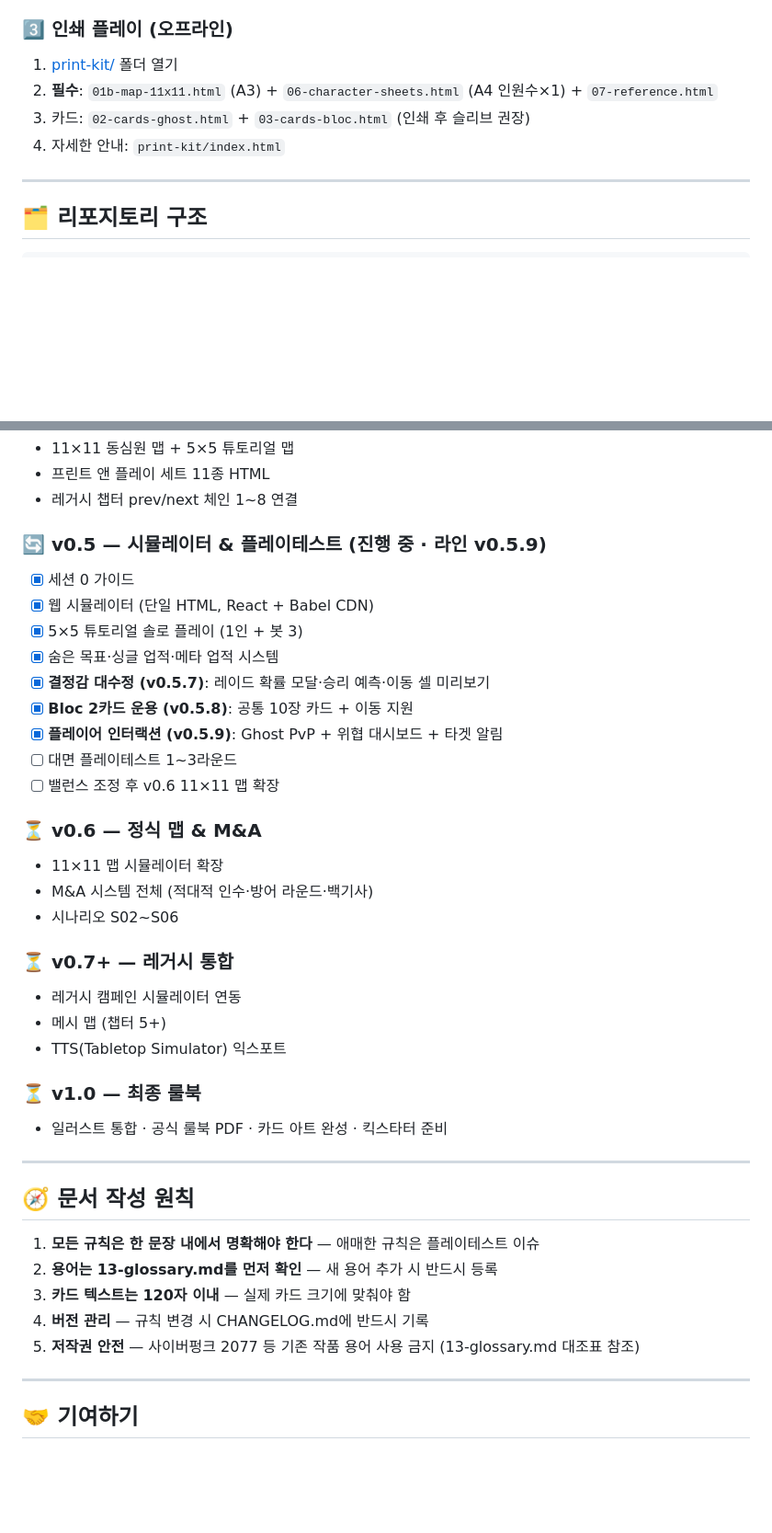
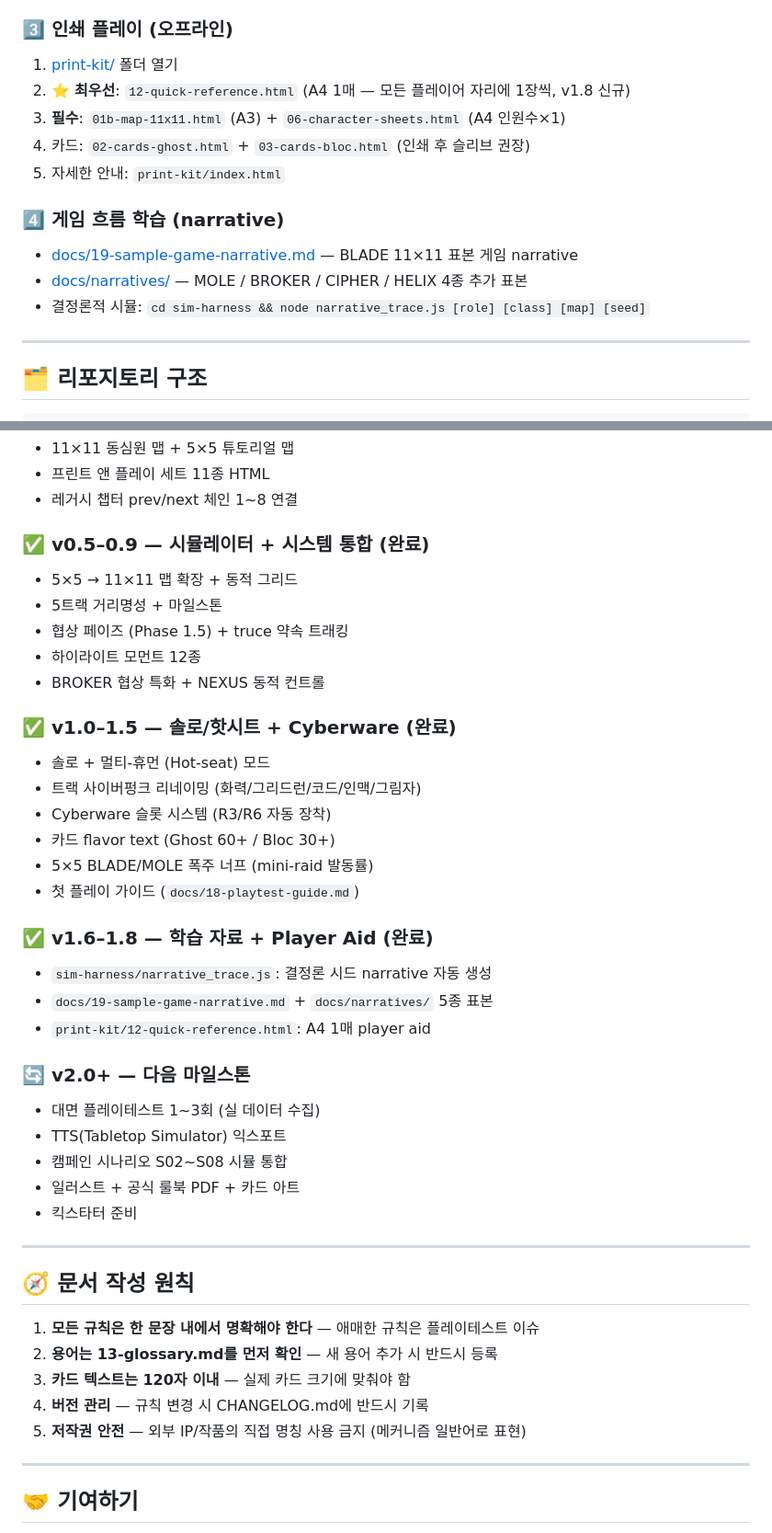
Before and after one commit to KOYUBIN/Dead_Nexus, a Markdown page: README.md, 2 parts joined by grey strips. Shown at 92% size. Rendered like a GitHub page; blank space fills up the shorter version.

Commit message:
v2.0 — README v1.8 갱신: 로드맵 v1.0-1.8 완료 표시 + narrative 학습 섹션
- 헤더: v1.3 → v1.8
- 빠른 시작에 4번 'narrative 학습' 추가
- 인쇄 플레이에 12-quick-reference ⭐ 최우선 표시
- 로드맵 전면 재구성: v0.5-0.9 / v1.0-1.5 / v1.6-1.8 모두 완료, v2.0+ 신규
- 외부 IP 직접 명칭 금지 원칙 일반화

```diff
--- a/README.md
+++ b/README.md
@@ -40,9 +40,15 @@
 
 ### 3️⃣ 인쇄 플레이 (오프라인)
 1. [print-kit/](print-kit/) 폴더 열기
-2. **필수**: `01b-map-11x11.html` (A3) + `06-character-sheets.html` (A4 인원수×1) + `07-reference.html`
-3. 카드: `02-cards-ghost.html` + `03-cards-bloc.html` (인쇄 후 슬리브 권장)
-4. 자세한 안내: `print-kit/index.html`
+2. ⭐ **최우선**: `12-quick-reference.html` (A4 1매 — 모든 플레이어 자리에 1장씩, v1.8 신규)
+3. **필수**: `01b-map-11x11.html` (A3) + `06-character-sheets.html` (A4 인원수×1)
+4. 카드: `02-cards-ghost.html` + `03-cards-bloc.html` (인쇄 후 슬리브 권장)
+5. 자세한 안내: `print-kit/index.html`
+
+### 4️⃣ 게임 흐름 학습 (narrative)
+- [docs/19-sample-game-narrative.md](docs/19-sample-game-narrative.md) — BLADE 11×11 표본 게임 narrative
+- [docs/narratives/](docs/narratives/) — MOLE / BROKER / CIPHER / HELIX 4종 추가 표본
+- 결정론적 시뮬: `cd sim-harness && node narrative_trace.js [role] [class] [map] [seed]`
 
 ---
 
@@ -192,29 +198,32 @@ dead-nexus/
 - 프린트 앤 플레이 세트 11종 HTML
 - 레거시 챕터 prev/next 체인 1~8 연결
 
-### 🔄 v0.5 — 시뮬레이터 & 플레이테스트 (**진행 중** · 라인 v0.5.9)
-- [x] 세션 0 가이드
-- [x] 웹 시뮬레이터 (단일 HTML, React + Babel CDN)
-- [x] 5×5 튜토리얼 솔로 플레이 (1인 + 봇 3)
-- [x] 숨은 목표·싱글 업적·메타 업적 시스템
-- [x] **결정감 대수정 (v0.5.7)**: 레이드 확률 모달·승리 예측·이동 셀 미리보기
-- [x] **Bloc 2카드 운용 (v0.5.8)**: 공통 10장 카드 + 이동 지원
-- [x] **플레이어 인터랙션 (v0.5.9)**: Ghost PvP + 위협 대시보드 + 타겟 알림
-- [ ] 대면 플레이테스트 1~3라운드
-- [ ] 밸런스 조정 후 v0.6 11×11 맵 확장
+### ✅ v0.5–0.9 — 시뮬레이터 + 시스템 통합 (완료)
+- 5×5 → 11×11 맵 확장 + 동적 그리드
+- 5트랙 거리명성 + 마일스톤
+- 협상 페이즈 (Phase 1.5) + truce 약속 트래킹
+- 하이라이트 모먼트 12종
+- BROKER 협상 특화 + NEXUS 동적 컨트롤
 
-### ⏳ v0.6 — 정식 맵 & M&A
-- 11×11 맵 시뮬레이터 확장
-- M&A 시스템 전체 (적대적 인수·방어 라운드·백기사)
-- 시나리오 S02~S06
+### ✅ v1.0–1.5 — 솔로/핫시트 + Cyberware (완료)
+- 솔로 + 멀티-휴먼 (Hot-seat) 모드
+- 트랙 사이버펑크 리네이밍 (화력/그리드런/코드/인맥/그림자)
+- Cyberware 슬롯 시스템 (R3/R6 자동 장착)
+- 카드 flavor text (Ghost 60+ / Bloc 30+)
+- 5×5 BLADE/MOLE 폭주 너프 (mini-raid 발동률)
+- 첫 플레이 가이드 (`docs/18-playtest-guide.md`)
 
-### ⏳ v0.7+ — 레거시 통합
-- 레거시 캠페인 시뮬레이터 연동
-- 메시 맵 (챕터 5+)
+### ✅ v1.6–1.8 — 학습 자료 + Player Aid (완료)
+- `sim-harness/narrative_trace.js`: 결정론 시드 narrative 자동 생성
+- `docs/19-sample-game-narrative.md` + `docs/narratives/` 5종 표본
+- `print-kit/12-quick-reference.html`: A4 1매 player aid
+
+### 🔄 v2.0+ — 다음 마일스톤
+- 대면 플레이테스트 1~3회 (실 데이터 수집)
 - TTS(Tabletop Simulator) 익스포트
-
-### ⏳ v1.0 — 최종 룰북
-- 일러스트 통합 · 공식 룰북 PDF · 카드 아트 완성 · 킥스타터 준비
+- 캠페인 시나리오 S02~S08 시뮬 통합
+- 일러스트 + 공식 룰북 PDF + 카드 아트
+- 킥스타터 준비
 
 ---
 
@@ -224,7 +233,7 @@ dead-nexus/
 2. **용어는 13-glossary.md를 먼저 확인** — 새 용어 추가 시 반드시 등록
 3. **카드 텍스트는 120자 이내** — 실제 카드 크기에 맞춰야 함
 4. **버전 관리** — 규칙 변경 시 CHANGELOG.md에 반드시 기록
-5. **저작권 안전** — 사이버펑크 2077 등 기존 작품 용어 사용 금지 (13-glossary.md 대조표 참조)
+5. **저작권 안전** — 외부 IP/작품의 직접 명칭 사용 금지 (메커니즘 일반어로 표현)
 
 ---
 
```
Also changed, not shown: other parts of README.md (+1 -1 lines).
